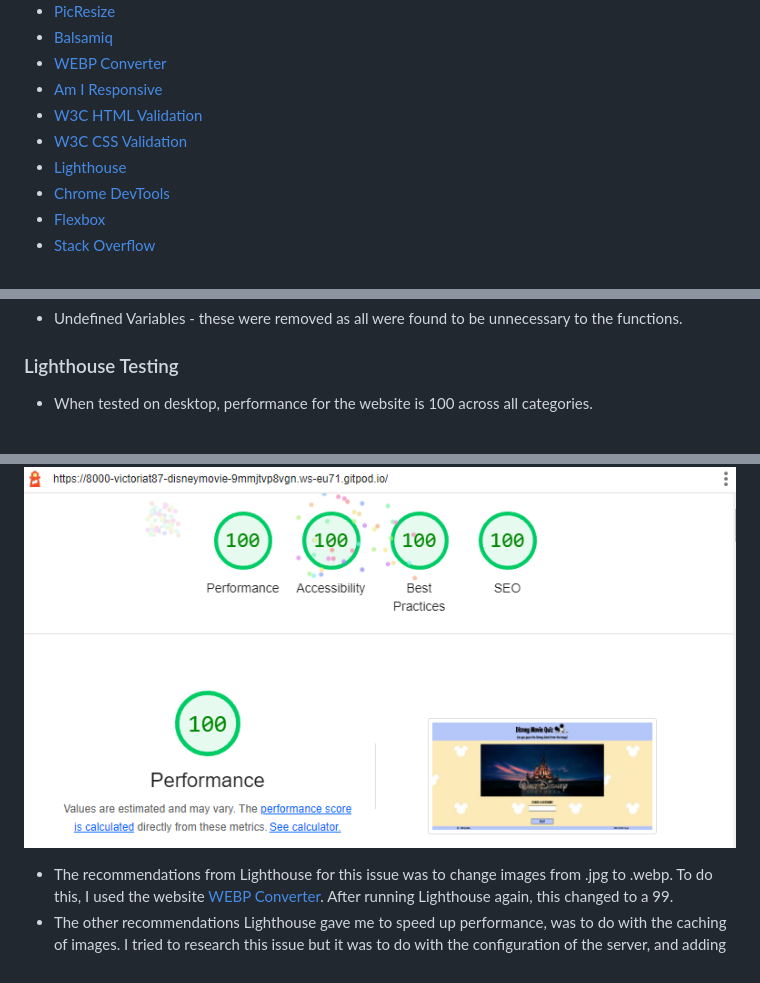
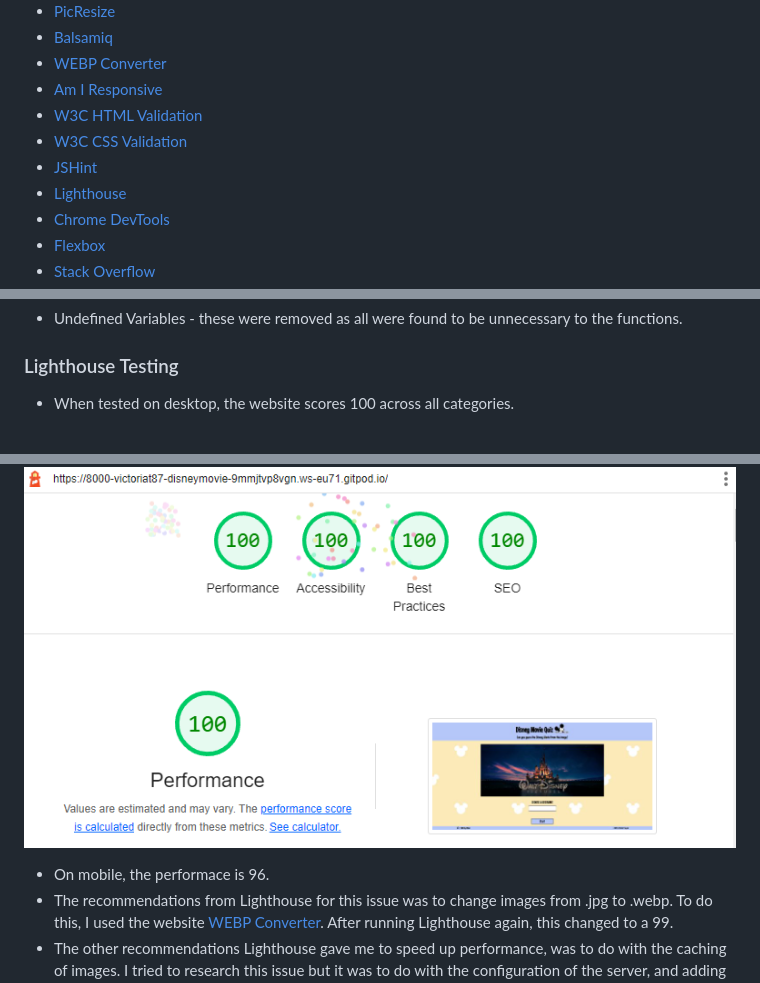
Before and after one commit to VictoriaT87/disney-movie-quiz, a Markdown page: README.md, 3 parts joined by grey strips. Rendered like a GitHub page.

Commit message:
docs: add lighthouse testing reports to README.md

```diff
--- a/README.md
+++ b/README.md
@@ -171,6 +170,7 @@ The main goal of the website is to encourage visitors, disney fans and movie fan
 * [Am I Responsive](https://ui.dev/amiresponsive)
 * [W3C HTML Validation](https://validator.w3.org/)
 * [W3C CSS Validation](https://jigsaw.w3.org/css-validator/)
+* [JSHint](https://jshint.com/)
 * [Lighthouse](https://web.dev/measure/)
 * [Chrome DevTools](https://developer.chrome.com/docs/devtools/)
 * [Flexbox](https://css-tricks.com/snippets/css/a-guide-to-flexbox/)
@@ -216,11 +216,12 @@ Other Warnings included;
 * Undefined Variables - these were removed as all were found to be unnecessary to the functions.
 
 ### Lighthouse Testing
- - When tested on desktop, performance for the website is 100 across all categories.
+ - When tested on desktop, the website scores 100 across all categories.
  <br>
 
 ![Lighthouse Report](assets/documentation/index-lighthouse.png)
 
+ - On mobile, the performace is 96.
  - The recommendations from Lighthouse for this issue was to change images from .jpg to .webp. To do this, I used the website [WEBP Converter](https://cloudconvert.com/webp-converter). After running Lighthouse again, this changed to a 99.
  - The other recommendations Lighthouse gave me to speed up performance, was to do with the caching of images. I tried to research this issue but it was to do with the configuration of the server, and adding "Cache-Control" to the server header. As I don't have access to this, I could not change it.
 
```
Also changed, not shown: other parts of README.md (+0 -1 lines), assets/documentation/mobile-metrics.png (added).
